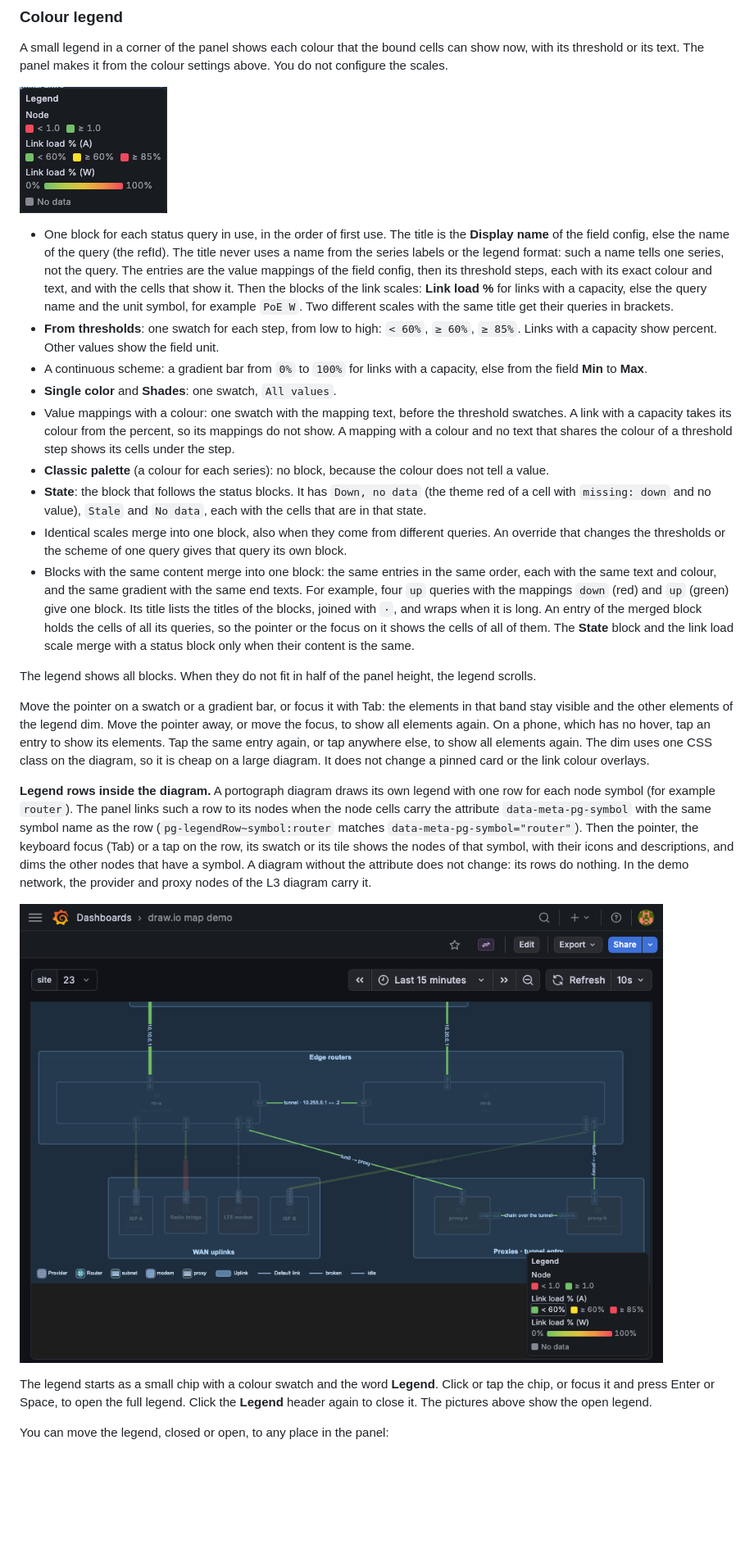
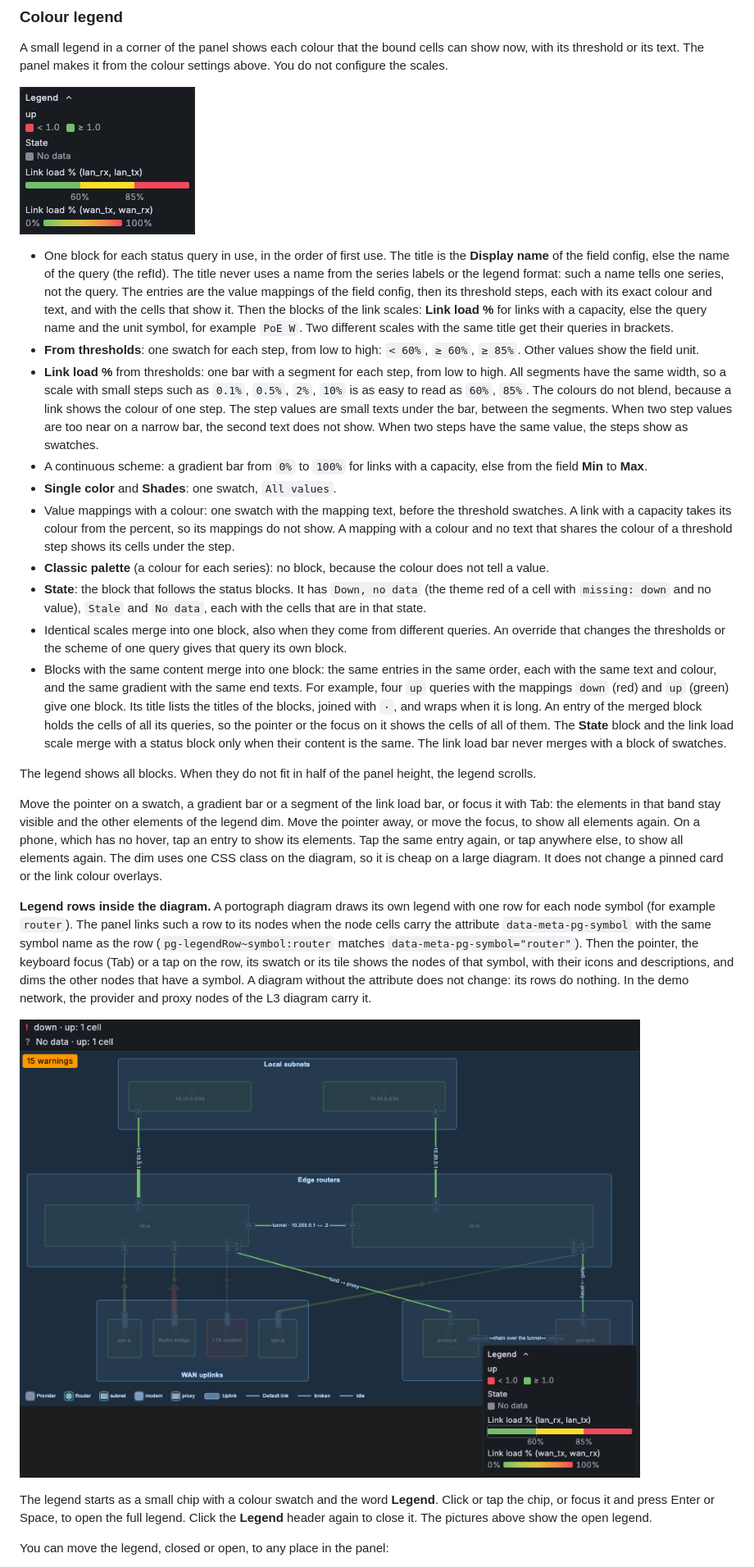
Before and after one commit to simnv/simnv-drawiomap-panel, a Markdown page: README.md, the part around the change. Shown at 82% size. GitHub-like rendering; pictures changed too: docs/images/colour-legend.png, docs/images/legend-highlight.png; blank space fills up the shorter version.

```diff
--- a/README.md
+++ b/README.md
@@ -473,18 +473,19 @@ A small legend in a corner of the panel shows each colour that the bound cells c
 ![Colour legend of the demo network](docs/images/colour-legend.png)
 
 - One block for each status query in use, in the order of first use. The title is the **Display name** of the field config, else the name of the query (the refId). The title never uses a name from the series labels or the legend format: such a name tells one series, not the query. The entries are the value mappings of the field config, then its threshold steps, each with its exact colour and text, and with the cells that show it. Then the blocks of the link scales: **Link load %** for links with a capacity, else the query name and the unit symbol, for example `PoE W`. Two different scales with the same title get their queries in brackets.
-- **From thresholds**: one swatch for each step, from low to high: `< 60%`, `≥ 60%`, `≥ 85%`. Links with a capacity show percent. Other values show the field unit.
+- **From thresholds**: one swatch for each step, from low to high: `< 60%`, `≥ 60%`, `≥ 85%`. Other values show the field unit.
+- **Link load %** from thresholds: one bar with a segment for each step, from low to high. All segments have the same width, so a scale with small steps such as `0.1%`, `0.5%`, `2%`, `10%` is as easy to read as `60%`, `85%`. The colours do not blend, because a link shows the colour of one step. The step values are small texts under the bar, between the segments. When two step values are too near on a narrow bar, the second text does not show. When two steps have the same value, the steps show as swatches.
 - A continuous scheme: a gradient bar from `0%` to `100%` for links with a capacity, else from the field **Min** to **Max**.
 - **Single color** and **Shades**: one swatch, `All values`.
 - Value mappings with a colour: one swatch with the mapping text, before the threshold swatches. A link with a capacity takes its colour from the percent, so its mappings do not show. A mapping with a colour and no text that shares the colour of a threshold step shows its cells under the step.
 - **Classic palette** (a colour for each series): no block, because the colour does not tell a value.
 - **State**: the block that follows the status blocks. It has `Down, no data` (the theme red of a cell with `missing: down` and no value), `Stale` and `No data`, each with the cells that are in that state.
 - Identical scales merge into one block, also when they come from different queries. An override that changes the thresholds or the scheme of one query gives that query its own block.
-- Blocks with the same content merge into one block: the same entries in the same order, each with the same text and colour, and the same gradient with the same end texts. For example, four `up` queries with the mappings `down` (red) and `up` (green) give one block. Its title lists the titles of the blocks, joined with `·`, and wraps when it is long. An entry of the merged block holds the cells of all its queries, so the pointer or the focus on it shows the cells of all of them. The **State** block and the link load scale merge with a status block only when their content is the same.
+- Blocks with the same content merge into one block: the same entries in the same order, each with the same text and colour, and the same gradient with the same end texts. For example, four `up` queries with the mappings `down` (red) and `up` (green) give one block. Its title lists the titles of the blocks, joined with `·`, and wraps when it is long. An entry of the merged block holds the cells of all its queries, so the pointer or the focus on it shows the cells of all of them. The **State** block and the link load scale merge with a status block only when their content is the same. The link load bar never merges with a block of swatches.
 
 The legend shows all blocks. When they do not fit in half of the panel height, the legend scrolls.
 
-Move the pointer on a swatch or a gradient bar, or focus it with Tab: the elements in that band stay visible and the other elements of the legend dim. Move the pointer away, or move the focus, to show all elements again. On a phone, which has no hover, tap an entry to show its elements. Tap the same entry again, or tap anywhere else, to show all elements again. The dim uses one CSS class on the diagram, so it is cheap on a large diagram. It does not change a pinned card or the link colour overlays.
+Move the pointer on a swatch, a gradient bar or a segment of the link load bar, or focus it with Tab: the elements in that band stay visible and the other elements of the legend dim. Move the pointer away, or move the focus, to show all elements again. On a phone, which has no hover, tap an entry to show its elements. Tap the same entry again, or tap anywhere else, to show all elements again. The dim uses one CSS class on the diagram, so it is cheap on a large diagram. It does not change a pinned card or the link colour overlays.
 
 **Legend rows inside the diagram.** A portograph diagram draws its own legend with one row for each node symbol (for example `router`). The panel links such a row to its nodes when the node cells carry the attribute `data-meta-pg-symbol` with the same symbol name as the row (`pg-legendRow~symbol:router` matches `data-meta-pg-symbol="router"`). Then the pointer, the keyboard focus (Tab) or a tap on the row, its swatch or its tile shows the nodes of that symbol, with their icons and descriptions, and dims the other nodes that have a symbol. A diagram without the attribute does not change: its rows do nothing. In the demo network, the provider and proxy nodes of the L3 diagram carry it.
 
```
Also changed, not shown: CHANGELOG.md (+4 -0 lines), 12 other files.
